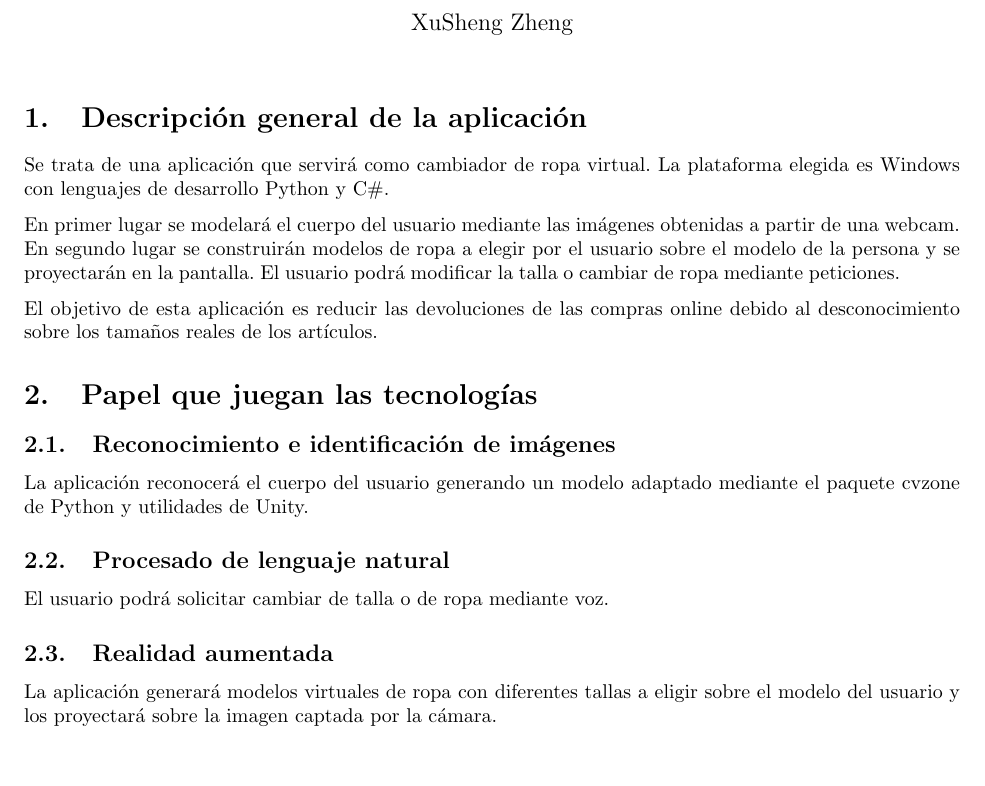
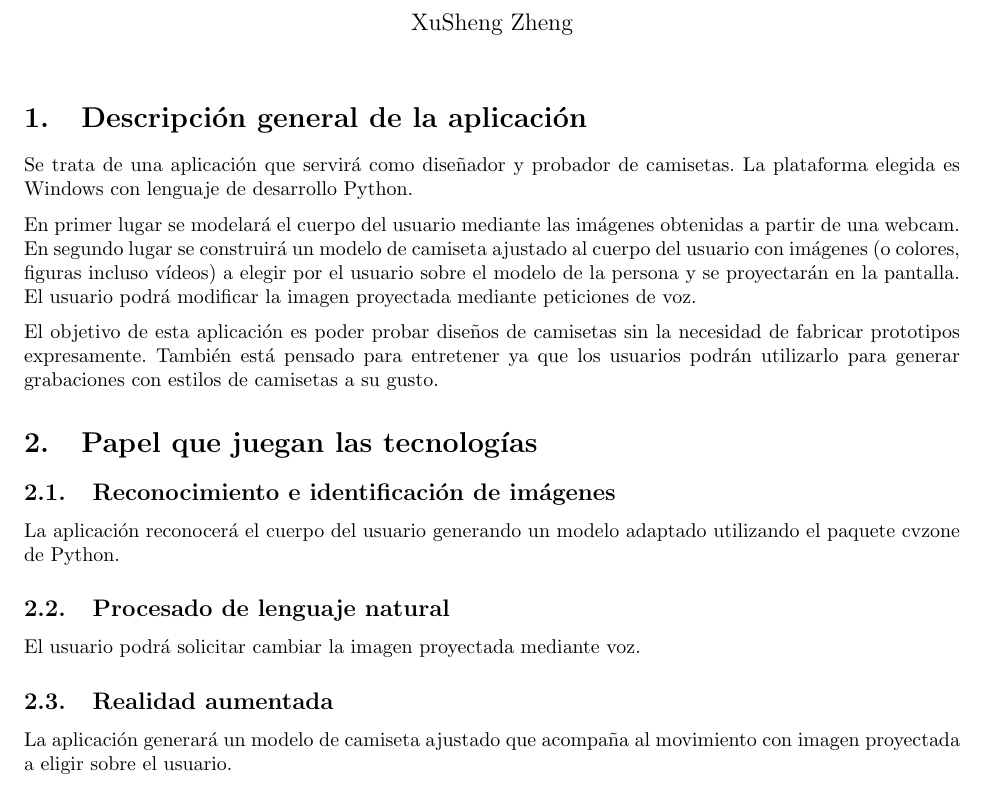
Before and after one commit to vdeq79/TrabajoCUIA, a LaTeX document (documentation/Propuesta/Propuesta_XuShengZheng.tex): part of the page, cut so that both start at the same text, the shorter picture padded with empty space. Compiled offline with pdfLaTeX.

Commit message:
Actualiza la documentación

```diff
--- a/documentation/Propuesta/Propuesta_XuShengZheng.tex
+++ b/documentation/Propuesta/Propuesta_XuShengZheng.tex
@@ -43,18 +43,19 @@
 
 \maketitle
 \section{Descripción general de la aplicación}
-Se trata de una aplicación que servirá como cambiador de ropa virtual. La plataforma elegida es Windows con lenguajes de desarrollo Python y C\#.
+Se trata de una aplicación que servirá como diseñador y probador de camisetas. La plataforma elegida es Windows con lenguaje de desarrollo Python.
 
-En primer lugar se modelará el cuerpo del usuario mediante las imágenes obtenidas a partir de una webcam. En segundo lugar se construirán modelos de ropa a elegir por el usuario sobre el modelo de la persona y se proyectarán en la pantalla. El usuario podrá modificar la talla o cambiar de ropa mediante peticiones.
+En primer lugar se modelará el cuerpo del usuario mediante las imágenes obtenidas a partir de una webcam. En segundo lugar se construirá un modelo de camiseta ajustado al cuerpo del usuario con imágenes (o colores, figuras incluso vídeos) a elegir por el usuario sobre el modelo de la persona y se proyectarán en la pantalla. El usuario podrá modificar la imagen proyectada mediante peticiones de voz.
 
-El objetivo de esta aplicación es reducir las devoluciones de las compras online debido al desconocimiento sobre los tamaños reales de los artículos.
+El objetivo de esta aplicación es poder probar diseños de camisetas sin la necesidad de fabricar prototipos expresamente. También está pensado para entretener ya que los usuarios podrán utilizarlo para generar grabaciones con estilos de camisetas a su gusto.
 
 \section{Papel que juegan las tecnologías}
 \subsection{Reconocimiento e identificación de imágenes}
-La aplicación reconocerá el cuerpo del usuario generando un modelo adaptado mediante el paquete cvzone de Python y utilidades de Unity.
+La aplicación reconocerá el cuerpo del usuario generando un modelo adaptado utilizando el paquete cvzone de Python.
 \subsection{Procesado de lenguaje natural}
-El usuario podrá solicitar cambiar de talla o de ropa mediante voz.
+El usuario podrá solicitar cambiar la imagen proyectada mediante voz.
 \subsection{Realidad aumentada}
-La aplicación generará modelos virtuales de ropa con diferentes tallas a eligir sobre el modelo del usuario y los proyectará sobre la imagen captada por la cámara.
+La aplicación generará un modelo de camiseta ajustado que acompaña al movimiento con imagen proyectada a eligir sobre el usuario.
+
 
 \end{document}
```
Also changed, not shown: versiones.txt (added, +4 -0 lines), documentation/Propuesta/Propuesta_XuShengZheng.pdf, t-shirt.png (added).
